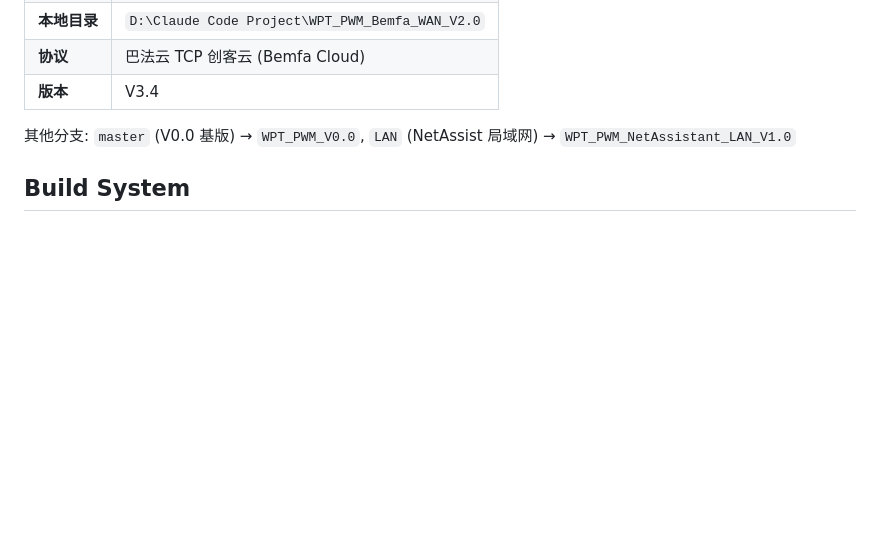
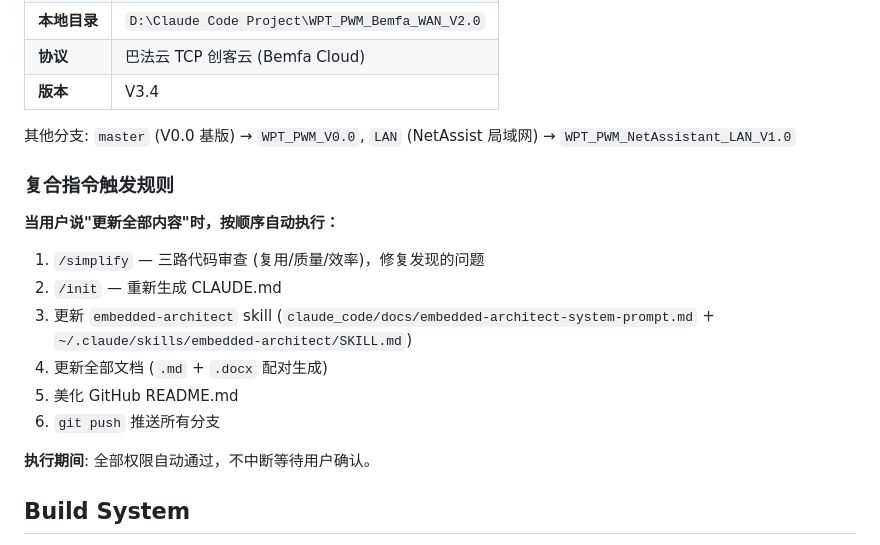
Before and after one commit to Ran-sh/WPT_PWM, a Markdown page: CLAUDE.md, the part around the change. Drawn GitHub-style; blank space fills up the shorter version.

Commit message:
docs: add composite trigger rule '更新全部内容' to CLAUDE.md and skill

```diff
--- a/CLAUDE.md
+++ b/CLAUDE.md
@@ -13,6 +13,19 @@ This file provides guidance to Claude Code (claude.ai/code) when working with co
 | **版本** | V3.4 |
 
 其他分支: `master` (V0.0 基版) → `WPT_PWM_V0.0`, `LAN` (NetAssist 局域网) → `WPT_PWM_NetAssistant_LAN_V1.0`
+
+### 复合指令触发规则
+
+**当用户说"更新全部内容"时，按顺序自动执行：**
+
+1. `/simplify` — 三路代码审查 (复用/质量/效率)，修复发现的问题
+2. `/init` — 重新生成 CLAUDE.md
+3. 更新 `embedded-architect` skill (`claude_code/docs/embedded-architect-system-prompt.md` + `~/.claude/skills/embedded-architect/SKILL.md`)
+4. 更新全部文档 (`.md` + `.docx` 配对生成)
+5. 美化 GitHub README.md
+6. `git push` 推送所有分支
+
+**执行期间**: 全部权限自动通过，不中断等待用户确认。
 
 ## Build System
 
```
Also changed, not shown: claude_code/docs/embedded-architect-system-prompt.md (+4 -0 lines).
